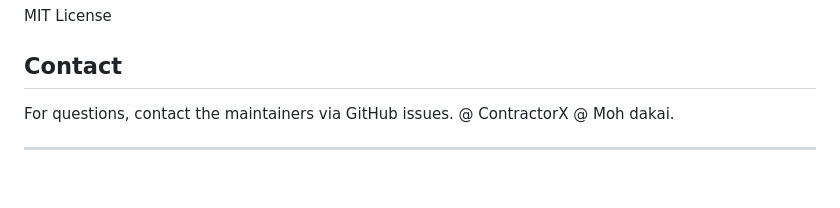
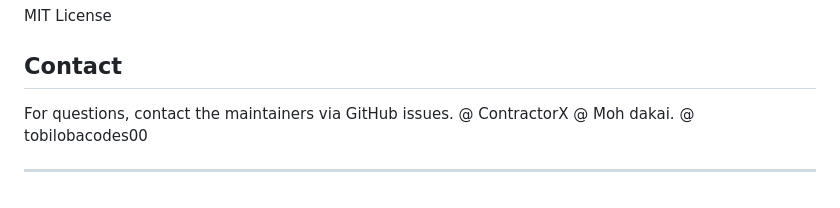
Before and after one commit to Ash-Cyber-and-Computer-Organization/Hedge_Funder, a Markdown page: README.md, the part around one of its changes. Rendered like a GitHub page.

```diff
--- a/README.md
+++ b/README.md
@@ -95,6 +95,7 @@ MIT License
 For questions, contact the maintainers via GitHub issues.
 @ ContractorX
 @ Moh dakai.
+@ tobilobacodes00
 
 
 ---
```
Also changed, not shown: other parts of README.md (+1 -1 lines).
